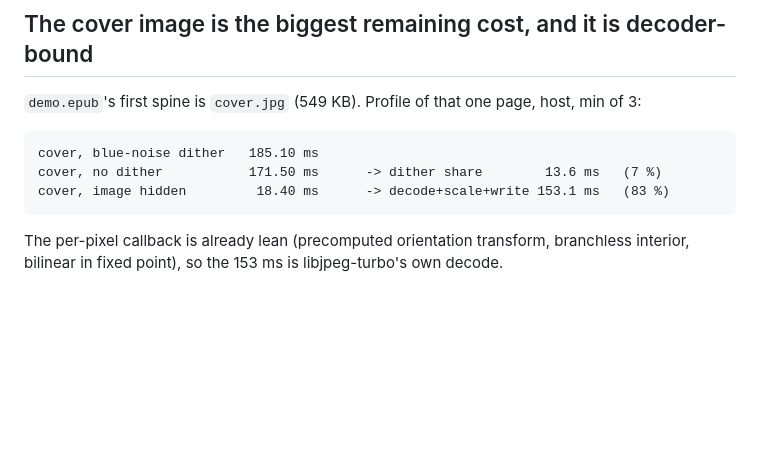
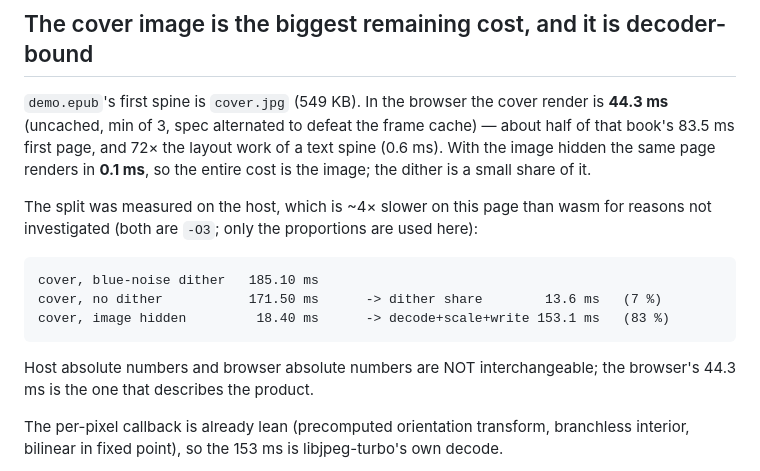
Before and after one commit to zgredex/crosspoint-ko-wasm, a Markdown page: docs/ko-open-path.md, the part around the change. Drawn GitHub-style; blank space fills up the shorter version.

Commit message:
Correct the cover profile to separate browser from host numbers
The browser's cover render is 44.3 ms (uncached, min of 3, spec alternated to defeat the frame cache) —
about half of that book's 83.5 ms first page. The host reports 185 ms for the same page for reasons not
investigated (both builds are -O3), so the two are not interchangeable and the doc now says which is which.
It also records that hiding the image takes the page from 44.3 ms to 0.1 ms, i.e. the whole cost is the
image and the dither is a small share of it.

Co-authored-by: Eunchurn Park <eunchurn.park@gmail.com>

````diff
--- a/docs/ko-open-path.md
+++ b/docs/ko-open-path.md
@@ -97,13 +97,22 @@ not reproduce.
 
 ## The cover image is the biggest remaining cost, and it is decoder-bound
 
-`demo.epub`'s first spine is `cover.jpg` (549 KB). Profile of that one page, host, min of 3:
+`demo.epub`'s first spine is `cover.jpg` (549 KB). In the browser the cover render is **44.3 ms**
+(uncached, min of 3, spec alternated to defeat the frame cache) — about half of that book's 83.5 ms first
+page, and 72× the layout work of a text spine (0.6 ms). With the image hidden the same page renders in
+**0.1 ms**, so the entire cost is the image; the dither is a small share of it.
+
+The split was measured on the host, which is ~4× slower on this page than wasm for reasons not
+investigated (both are `-O3`; only the proportions are used here):
 
 ```
 cover, blue-noise dither   185.10 ms
 cover, no dither           171.50 ms      -> dither share        13.6 ms   (7 %)
 cover, image hidden         18.40 ms      -> decode+scale+write 153.1 ms   (83 %)
 ```
+
+Host absolute numbers and browser absolute numbers are NOT interchangeable; the browser's 44.3 ms is the
+one that describes the product.
 
 The per-pixel callback is already lean (precomputed orientation transform, branchless interior, bilinear
 in fixed point), so the 153 ms is libjpeg-turbo's own decode.
````
